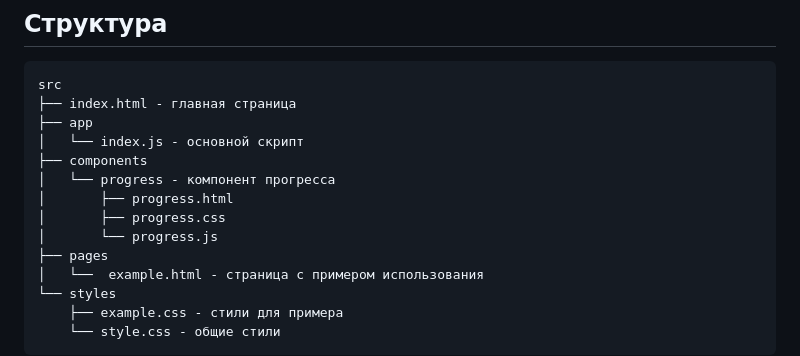
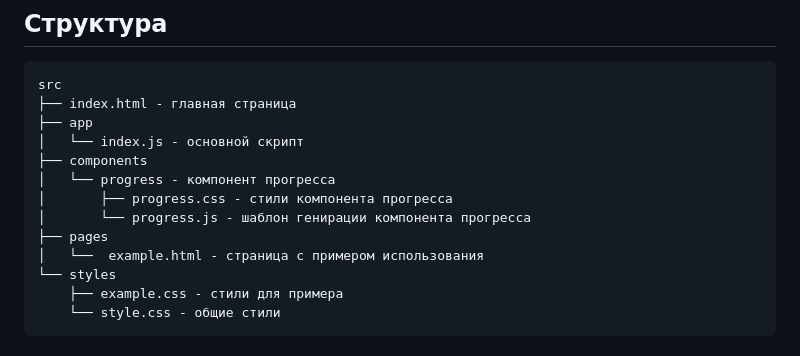
Before and after one commit to itsOleggio/ozon-tech-test.task, a Markdown page: README.md, the part around the change. Rendered like a GitHub page.

Commit message:
- DEPLOY/FIX README.md

```diff
--- a/README.md
+++ b/README.md
@@ -35,9 +35,8 @@ src
 │   └── index.js - основной скрипт
 ├── components
 │   └── progress - компонент прогресса
-│       ├── progress.html
-│       ├── progress.css
-│       └── progress.js
+│       ├── progress.css - стили компонента прогресса
+│       └── progress.js - шаблон генирации компонента прогресса
 ├── pages
 │   └──  example.html - страница с примером использования
 └── styles
```
